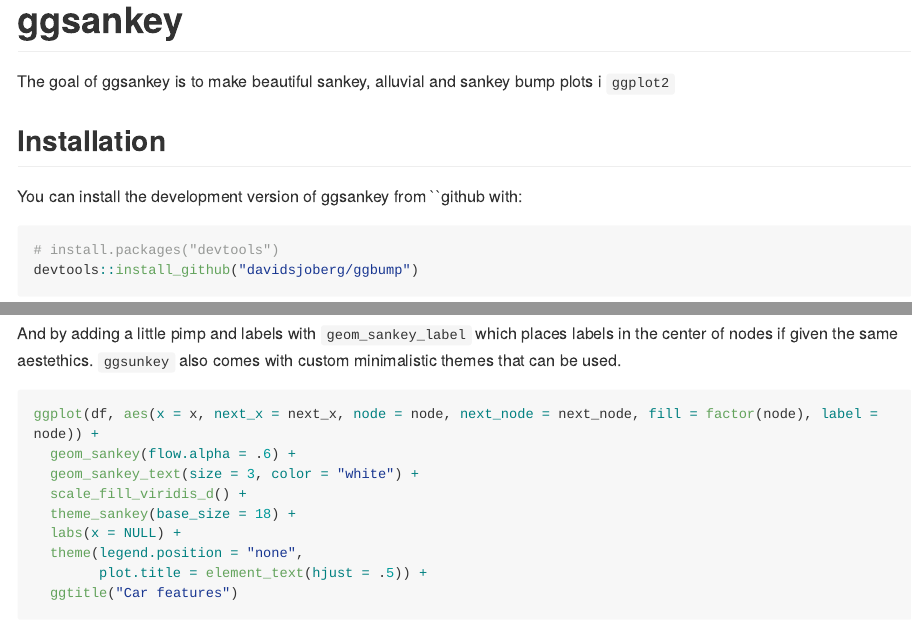
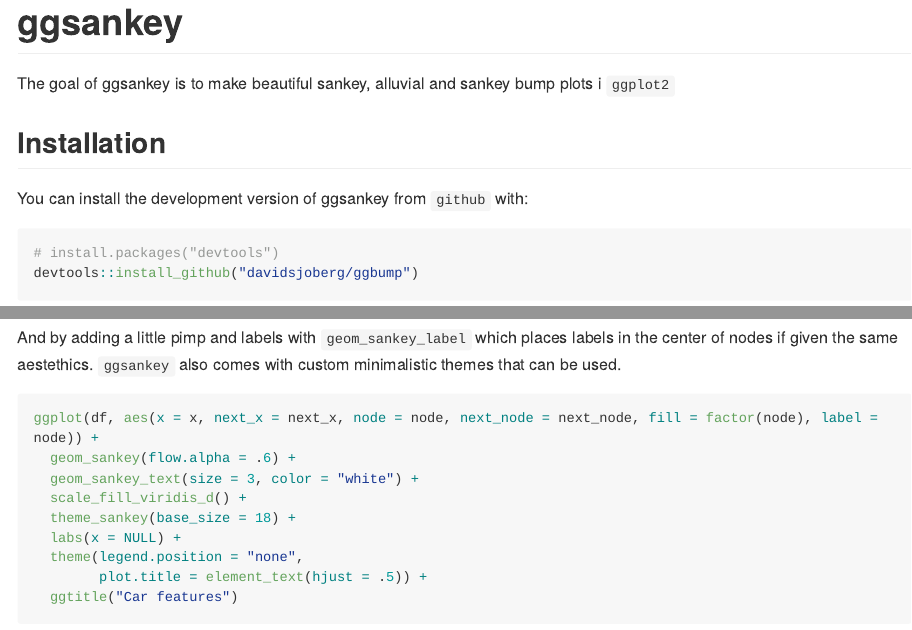
Before and after one commit to davidsjoberg/ggsankey, an R Markdown document (README.Rmd): the page in a window 1100 px wide, from its top, and a second part further down, joined at a grey line. The pictures show the output file README.md that the author committed with the source, drawn offline in the style of GitHub; long lines of code are wrapped.

Commit message:
Add files via upload

````diff
--- a/README.Rmd
+++ b/README.Rmd
@@ -32,7 +32,7 @@
 
 ## Installation
 
-You can install the development version of ggsankey from ``github with:
+You can install the development version of ggsankey from `github` with:
 
 ``` r
 # install.packages("devtools")
@@ -62,7 +62,7 @@
 
 ```
 
-And by adding a little pimp and labels with `geom_sankey_label` which places labels in the center of nodes if given the same aestethics. `ggsunkey` also comes with custom minimalistic themes that can be used.
+And by adding a little pimp and labels with `geom_sankey_label` which places labels in the center of nodes if given the same aestethics. `ggsankey` also comes with custom minimalistic themes that can be used.
 
 ```{r sankey}
 ggplot(df, aes(x = x, next_x = next_x, node = node, next_node = next_node, fill = factor(node), label = node)) +
````
Also changed, not shown: README.md.
